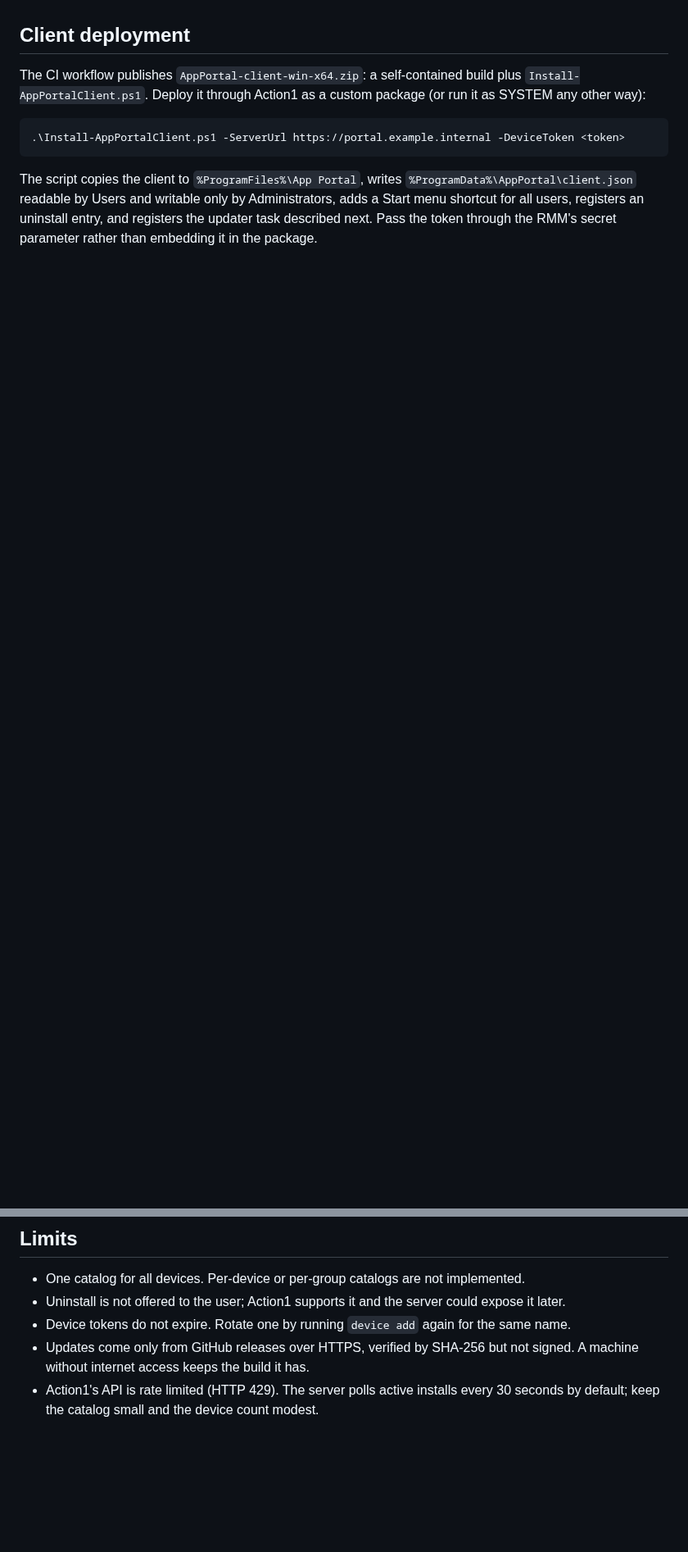
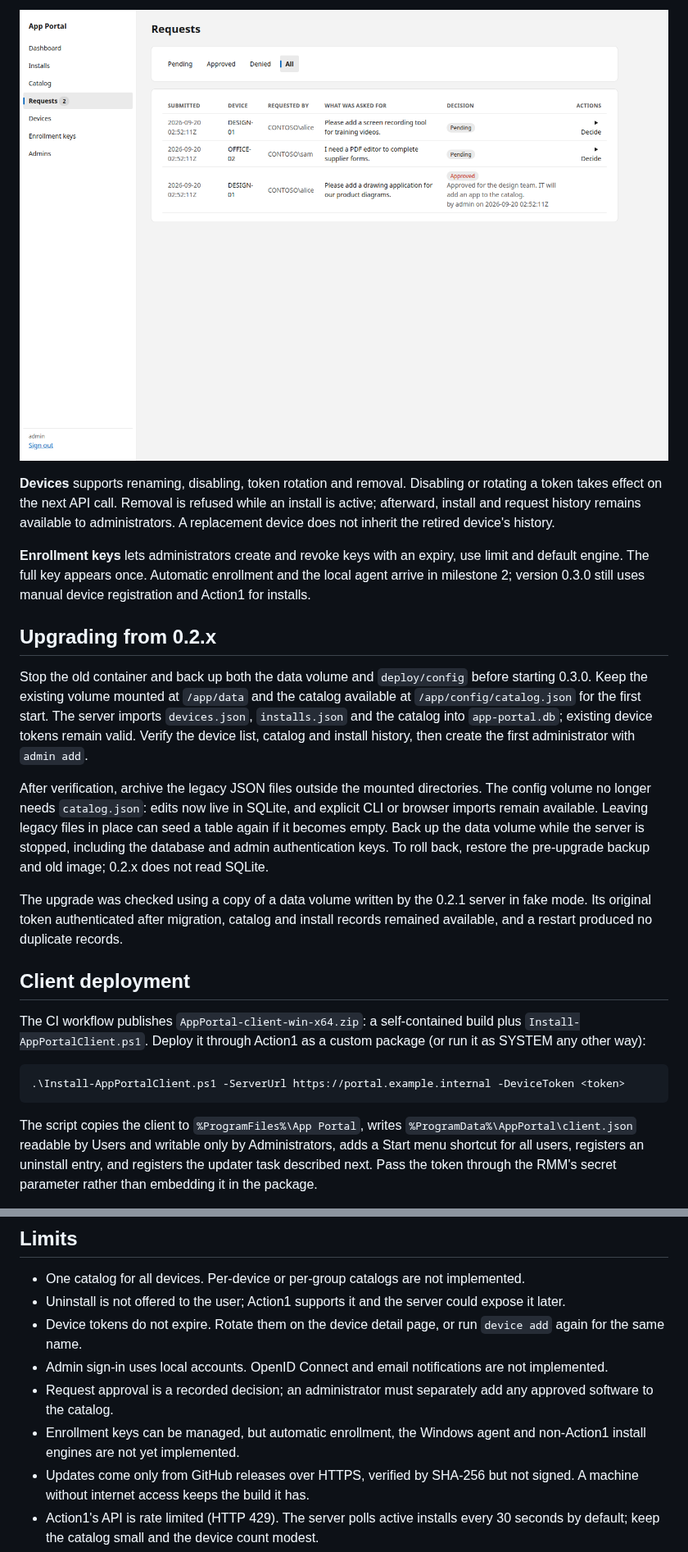
Before and after one commit to Duresa7/app-portal, a Markdown page: README.md, 2 parts joined by grey strips. Shown at 82% size. Rendered like a GitHub page; pictures changed too: docs/images/admin-requests.png (added); blank space fills up the shorter version.

Commit message:
Prepare milestone one for the 0.3.0 release

```diff
--- a/README.md
+++ b/README.md
@@ -80,3 +108,16 @@ Put the server behind TLS (a reverse proxy or your tunnel) before a device on an
+![Software requests in the admin UI](docs/images/admin-requests.png)
+
+**Devices** supports renaming, disabling, token rotation and removal. Disabling or rotating a token takes effect on the next API call. Removal is refused while an install is active; afterward, install and request history remains available to administrators. A replacement device does not inherit the retired device's history.
+
+**Enrollment keys** lets administrators create and revoke keys with an expiry, use limit and default engine. The full key appears once. Automatic enrollment and the local agent arrive in milestone 2; version 0.3.0 still uses manual device registration and Action1 for installs.
+
+## Upgrading from 0.2.x
+
+Stop the old container and back up both the data volume and `deploy/config` before starting 0.3.0. Keep the existing volume mounted at `/app/data` and the catalog available at `/app/config/catalog.json` for the first start. The server imports `devices.json`, `installs.json` and the catalog into `app-portal.db`; existing device tokens remain valid. Verify the device list, catalog and install history, then create the first administrator with `admin add`.
+
+After verification, archive the legacy JSON files outside the mounted directories. The config volume no longer needs `catalog.json`: edits now live in SQLite, and explicit CLI or browser imports remain available. Leaving legacy files in place can seed a table again if it becomes empty. Back up the data volume while the server is stopped, including the database and admin authentication keys. To roll back, restore the pre-upgrade backup and old image; 0.2.x does not read SQLite.
+
+The upgrade was checked using a copy of a data volume written by the 0.2.1 server in fake mode. Its original token authenticated after migration, catalog and install records remained available, and a restart produced no duplicate records.
 
 ## Client deployment
 
@@ -168,7 +222,10 @@ A few behaviours are deliberate and were put in after a review found the failure
 
 - One catalog for all devices. Per-device or per-group catalogs are not implemented.
 - Uninstall is not offered to the user; Action1 supports it and the server could expose it later.
-- Device tokens do not expire. Rotate one by running `device add` again for the same name.
+- Device tokens do not expire. Rotate them on the device detail page, or run `device add` again for the same name.
+- Admin sign-in uses local accounts. OpenID Connect and email notifications are not implemented.
+- Request approval is a recorded decision; an administrator must separately add any approved software to the catalog.
+- Enrollment keys can be managed, but automatic enrollment, the Windows agent and non-Action1 install engines are not yet implemented.
 - Updates come only from GitHub releases over HTTPS, verified by SHA-256 but not signed. A machine without internet access keeps the build it has.
 - Action1's API is rate limited (HTTP 429). The server polls active installs every 30 seconds by default; keep the catalog small and the device count modest.
 
```
Also changed, not shown: other parts of README.md (+50 -9 lines), docs/ROADMAP.md (+3 -1 lines), docs/images/admin-catalog.png (added), docs/images/admin-installs.png (added), docs/images/requests.png (added), 2 other files.
